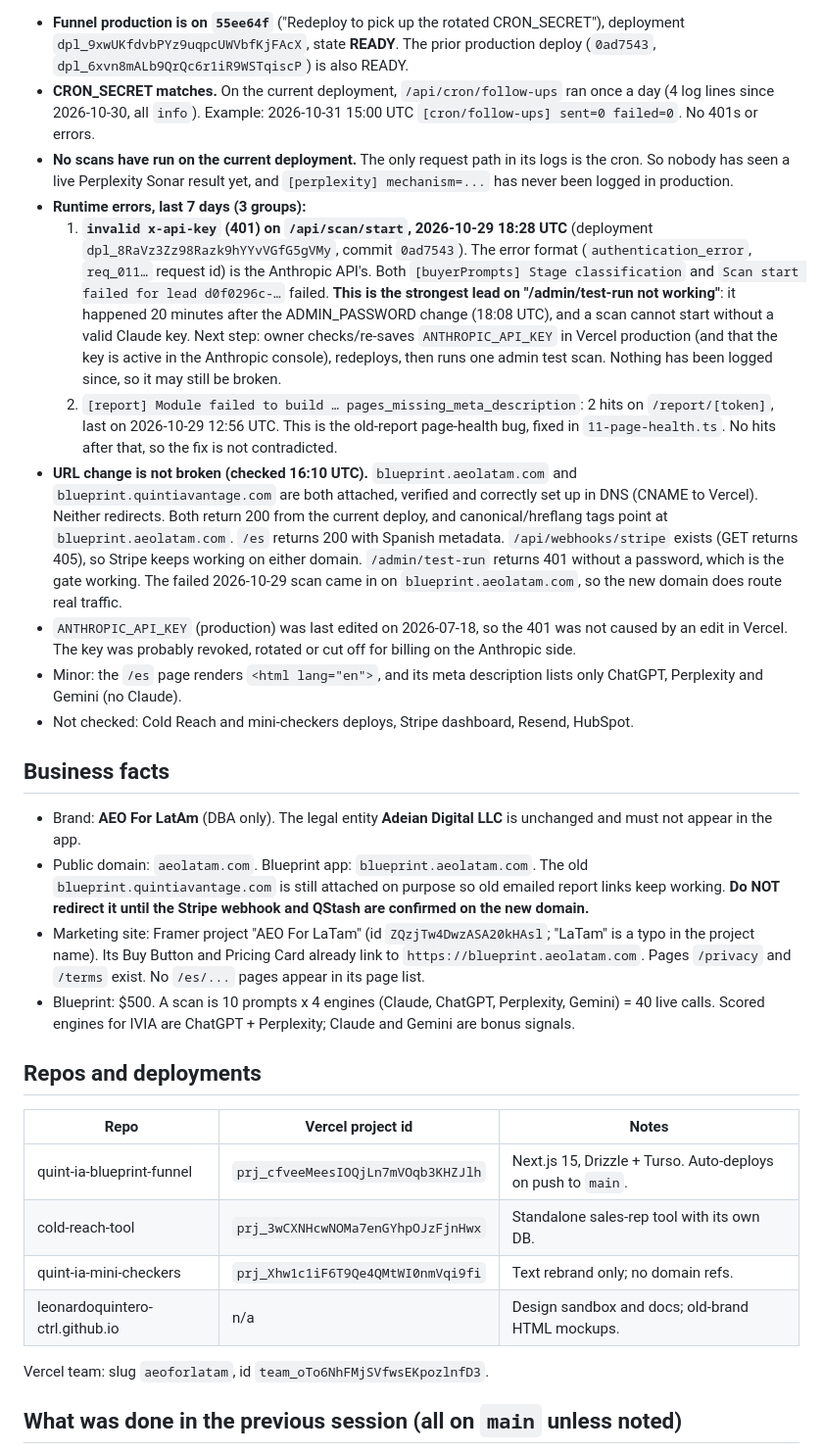
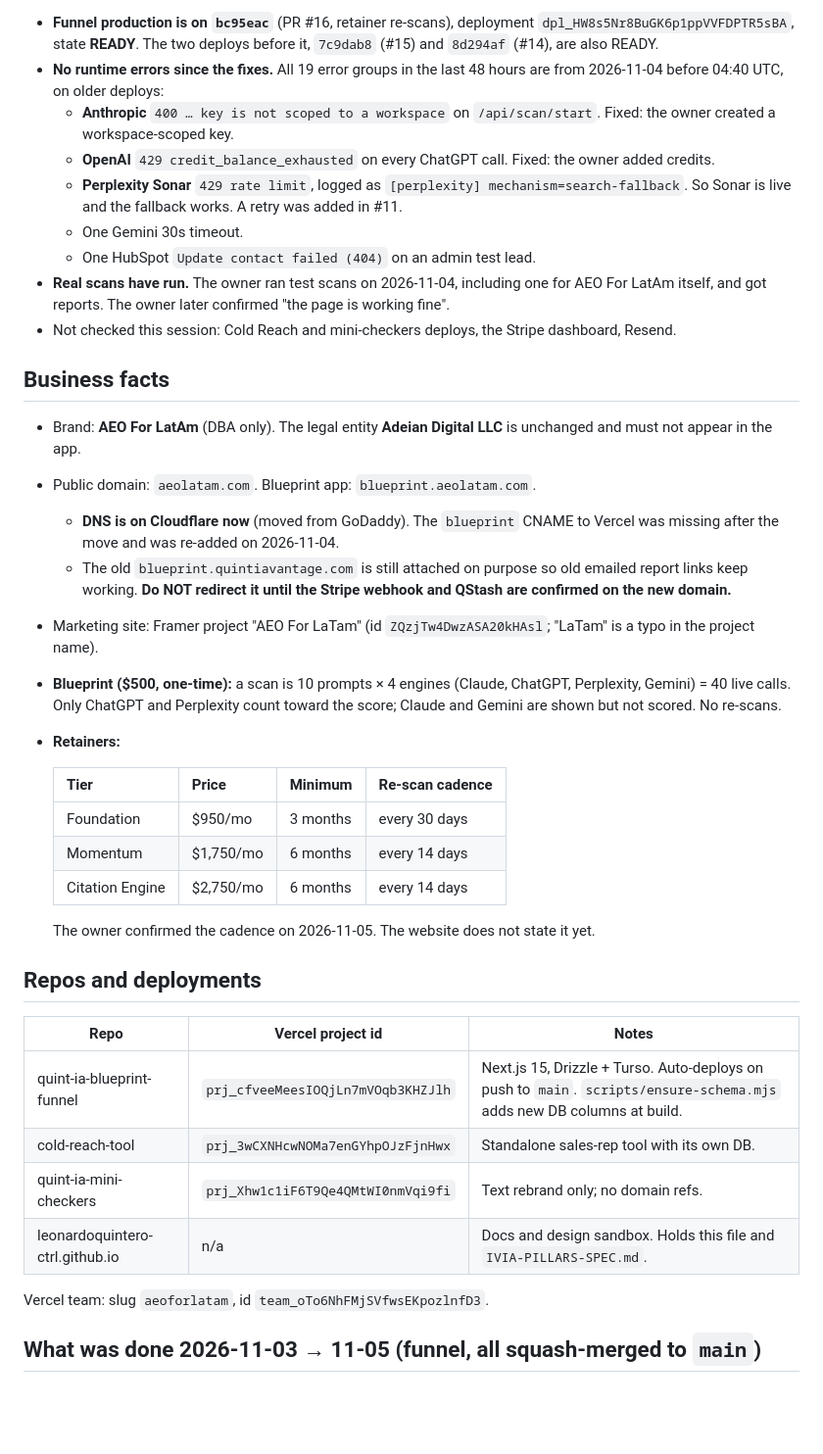
Before and after one commit to leonardoquintero-ctrl/leonardoquintero-ctrl.github.io, a Markdown page: AEO-LATAM-HANDOFF.md, the part around one of its changes. Shown at 98% size. Drawn GitHub-style; blank space fills up the shorter version.

```diff
--- a/AEO-LATAM-HANDOFF.md
+++ b/AEO-LATAM-HANDOFF.md
@@ -7,32 +7,42 @@ Treat everything under "Unverified" as unknown, not fact. Trust the code and Ver
 
-- **Funnel production is on `55ee64f`** ("Redeploy to pick up the rotated CRON_SECRET"), deployment `dpl_9xwUKfdvbPYz9uqpcUWVbfKjFAcX`, state **READY**. The prior production deploy (`0ad7543`, `dpl_6xvn8mALb9QrQc6r1iR9WSTqiscP`) is also READY.
-- **CRON_SECRET matches.** On the current deployment, `/api/cron/follow-ups` ran once a day (4 log lines since 2026-10-30, all `info`). Example: 2026-10-31 15:00 UTC `[cron/follow-ups] sent=0 failed=0`. No 401s or errors.
-- **No scans have run on the current deployment.** The only request path in its logs is the cron. So nobody has seen a live Perplexity Sonar result yet, and `[perplexity] mechanism=...` has never been logged in production.
-- **Runtime errors, last 7 days (3 groups):**
-  1. **`invalid x-api-key` (401) on `/api/scan/start`, 2026-10-29 18:28 UTC** (deployment `dpl_8RaVz3Zz98Razk9hYYvVGfG5gVMy`, commit `0ad7543`). The error format (`authentication_error`, `req_011…` request id) is the Anthropic API's. Both `[buyerPrompts] Stage classification` and `Scan start failed for lead d0f0296c-…` failed. **This is the strongest lead on "/admin/test-run not working"**: it happened 20 minutes after the ADMIN_PASSWORD change (18:08 UTC), and a scan cannot start without a valid Claude key. Next step: owner checks/re-saves `ANTHROPIC_API_KEY` in Vercel production (and that the key is active in the Anthropic console), redeploys, then runs one admin test scan. Nothing has been logged since, so it may still be broken.
-  2. `[report] Module failed to build … pages_missing_meta_description`: 2 hits on `/report/[token]`, last on 2026-10-29 12:56 UTC. This is the old-report page-health bug, fixed in `11-page-health.ts`. No hits after that, so the fix is not contradicted.
-- **URL change is not broken (checked 16:10 UTC).** `blueprint.aeolatam.com` and `blueprint.quintiavantage.com` are both attached, verified and correctly set up in DNS (CNAME to Vercel). Neither redirects. Both return 200 from the current deploy, and canonical/hreflang tags point at `blueprint.aeolatam.com`. `/es` returns 200 with Spanish metadata. `/api/webhooks/stripe` exists (GET returns 405), so Stripe keeps working on either domain. `/admin/test-run` returns 401 without a password, which is the gate working. The failed 2026-10-29 scan came in on `blueprint.aeolatam.com`, so the new domain does route real traffic.
-- `ANTHROPIC_API_KEY` (production) was last edited on 2026-07-18, so the 401 was not caused by an edit in Vercel. The key was probably revoked, rotated or cut off for billing on the Anthropic side.
-- Minor: the `/es` page renders `<html lang="en">`, and its meta description lists only ChatGPT, Perplexity and Gemini (no Claude).
-- Not checked: Cold Reach and mini-checkers deploys, Stripe dashboard, Resend, HubSpot.
+- **Funnel production is on `bc95eac`** (PR #16, retainer re-scans), deployment `dpl_HW8s5Nr8BuGK6p1ppVVFDPTR5sBA`, state **READY**. The two deploys before it, `7c9dab8` (#15) and `8d294af` (#14), are also READY.
+- **No runtime errors since the fixes.** All 19 error groups in the last 48 hours are from 2026-11-04 before 04:40 UTC, on older deploys:
+  - **Anthropic** `400 … key is not scoped to a workspace` on `/api/scan/start`. Fixed: the owner created a workspace-scoped key.
+  - **OpenAI** `429 credit_balance_exhausted` on every ChatGPT call. Fixed: the owner added credits.
+  - **Perplexity Sonar** `429 rate limit`, logged as `[perplexity] mechanism=search-fallback`. So Sonar is live and the fallback works. A retry was added in #11.
+  - One Gemini 30s timeout.
+  - One HubSpot `Update contact failed (404)` on an admin test lead.
+- **Real scans have run.** The owner ran test scans on 2026-11-04, including one for AEO For LatAm itself, and got reports. The owner later confirmed "the page is working fine".
+- Not checked this session: Cold Reach and mini-checkers deploys, the Stripe dashboard, Resend.
 
 ## Business facts
 
 - Brand: **AEO For LatAm** (DBA only). The legal entity **Adeian Digital LLC** is unchanged and must not appear in the app.
-- Public domain: `aeolatam.com`. Blueprint app: `blueprint.aeolatam.com`. The old `blueprint.quintiavantage.com` is still attached on purpose so old emailed report links keep working. **Do NOT redirect it until the Stripe webhook and QStash are confirmed on the new domain.**
-- Marketing site: Framer project "AEO For LaTam" (id `ZQzjTw4DwzASA20kHAsl`; "LaTam" is a typo in the project name). Its Buy Button and Pricing Card already link to `https://blueprint.aeolatam.com`. Pages `/privacy` and `/terms` exist. No `/es/...` pages appear in its page list.
-- Blueprint: $500. A scan is 10 prompts x 4 engines (Claude, ChatGPT, Perplexity, Gemini) = 40 live calls. Scored engines for IVIA are ChatGPT + Perplexity; Claude and Gemini are bonus signals.
+- Public domain: `aeolatam.com`. Blueprint app: `blueprint.aeolatam.com`.
+  - **DNS is on Cloudflare now** (moved from GoDaddy). The `blueprint` CNAME to Vercel was missing after the move and was re-added on 2026-11-04.
+  - The old `blueprint.quintiavantage.com` is still attached on purpose so old emailed report links keep working. **Do NOT redirect it until the Stripe webhook and QStash are confirmed on the new domain.**
+- Marketing site: Framer project "AEO For LaTam" (id `ZQzjTw4DwzASA20kHAsl`; "LaTam" is a typo in the project name).
+- **Blueprint ($500, one-time):** a scan is 10 prompts × 4 engines (Claude, ChatGPT, Perplexity, Gemini) = 40 live calls. Only ChatGPT and Perplexity count toward the score; Claude and Gemini are shown but not scored. No re-scans.
+- **Retainers:**
+
+  | Tier | Price | Minimum | Re-scan cadence |
+  |---|---|---|---|
+  | Foundation | $950/mo | 3 months | every 30 days |
+  | Momentum | $1,750/mo | 6 months | every 14 days |
+  | Citation Engine | $2,750/mo | 6 months | every 14 days |
+
+  The owner confirmed the cadence on 2026-11-05. The website does not state it yet.
 
 ## Repos and deployments
 
 | Repo | Vercel project id | Notes |
 |---|---|---|
-| quint-ia-blueprint-funnel | `prj_cfveeMeesIOQjLn7mVOqb3KHZJlh` | Next.js 15, Drizzle + Turso. Auto-deploys on push to `main`. |
+| quint-ia-blueprint-funnel | `prj_cfveeMeesIOQjLn7mVOqb3KHZJlh` | Next.js 15, Drizzle + Turso. Auto-deploys on push to `main`. `scripts/ensure-schema.mjs` adds new DB columns at build. |
 | cold-reach-tool | `prj_3wCXNHcwNOMa7enGYhpOJzFjnHwx` | Standalone sales-rep tool with its own DB. |
 | quint-ia-mini-checkers | `prj_Xhw1c1iF6T9Qe4QMtWI0nmVqi9fi` | Text rebrand only; no domain refs. |
-| leonardoquintero-ctrl.github.io | n/a | Design sandbox and docs; old-brand HTML mockups. |
+| leonardoquintero-ctrl.github.io | n/a | Docs and design sandbox. Holds this file and `IVIA-PILLARS-SPEC.md`. |
 
 Vercel team: slug `aeoforlatam`, id `team_oTo6NhFMjSVfwsEKpozlnfD3`.
 
-## What was done in the previous session (all on `main` unless noted)
+## What was done 2026-11-03 → 11-05 (funnel, all squash-merged to `main`)
 
```
Also changed, not shown: other parts of AEO-LATAM-HANDOFF.md (+58 -34 lines), README.md (+1 -1 lines).
